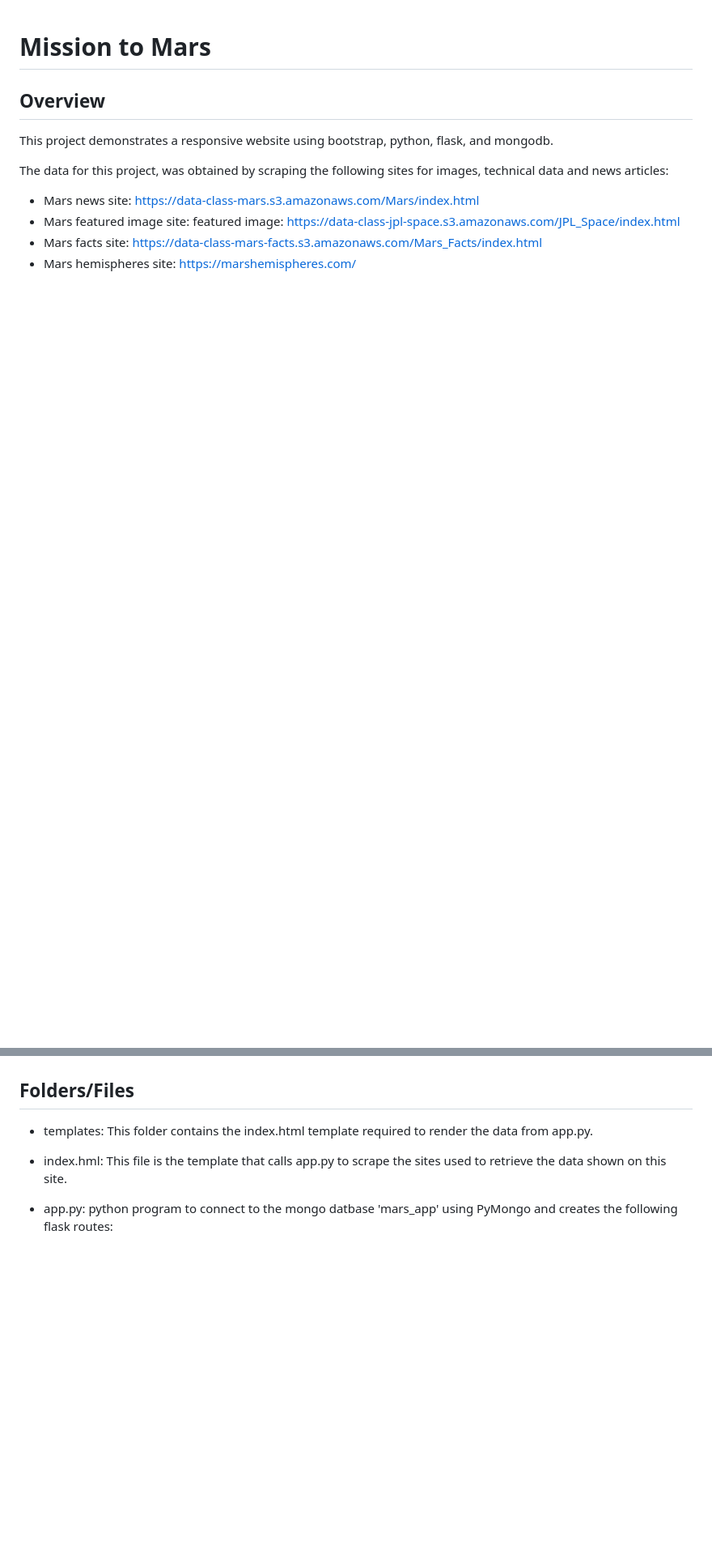
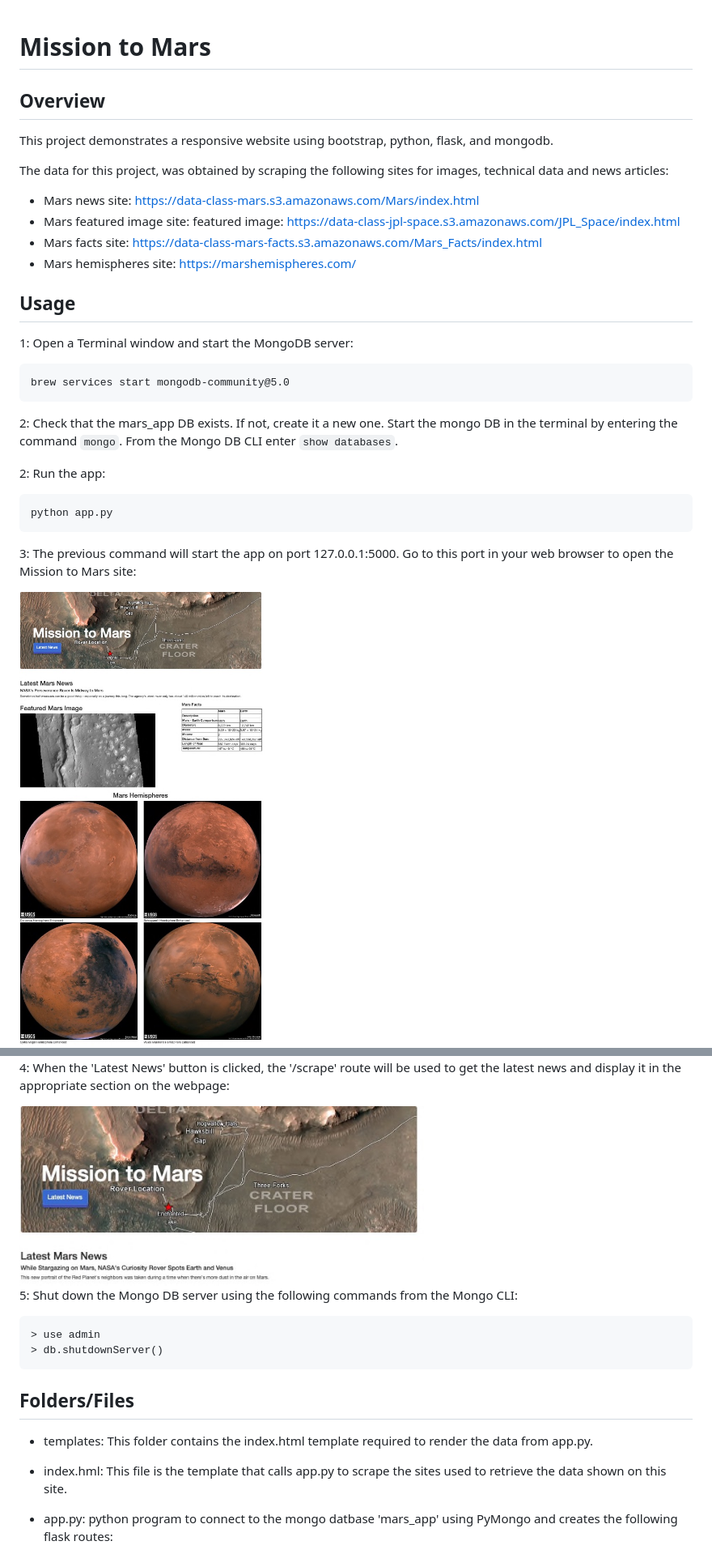
Before and after one commit to stefcenti2022/Mission-to-Mars, a Markdown page: README.md, 2 parts joined by grey strips. Shown: that part at 81% size. Rendered like a GitHub page; pictures changed too: images/landing_page.jpeg (added), images/latest_news.jpeg (added); blank space fills up the shorter version.

Commit message:
Add usage instructions and troubleshooting info to readme.

```diff
--- a/README.md
+++ b/README.md
@@ -11,6 +11,31 @@ The data for this project, was obtained by scraping the following sites for imag
 - Mars facts site: https://data-class-mars-facts.s3.amazonaws.com/Mars_Facts/index.html
 - Mars hemispheres site:
   https://marshemispheres.com/
+
+## Usage
+
+1: Open a Terminal window and start the MongoDB server:
+
+    brew services start mongodb-community@5.0
+
+2: Check that the mars_app DB exists. If not, create it a new one. Start the mongo DB in the terminal by entering the command `mongo`. From the Mongo DB CLI enter `show databases`.
+
+2: Run the app:
+
+    python app.py
+
+3: The previous command will start the app on port 127.0.0.1:5000. Go to this port in your web browser to open the Mission to Mars site:
+
+  <img src="./images/landing_page.jpeg" alt="Mars Landing Page" width="500"/>
+
+4: When the 'Latest News' button is clicked, the '/scrape' route will be used to get the latest news and display it in the appropriate section on the webpage:
+
+  <img src="./images/latest_news.jpeg" alt="Mars News" width="500"/>
+
+5: Shut down the Mongo DB server using the following commands from the Mongo CLI:
+
+    > use admin
+    > db.shutdownServer()
 
 ## Folders/Files
 
```
Also changed, not shown: other parts of README.md (+28 -0 lines), 2 other files.
